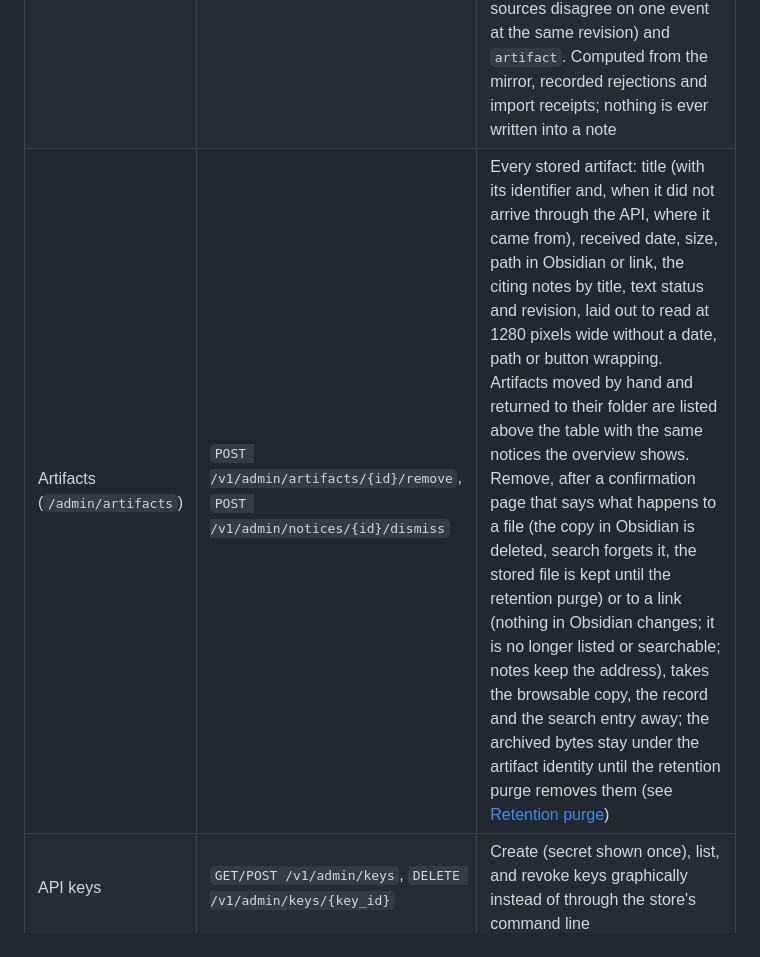
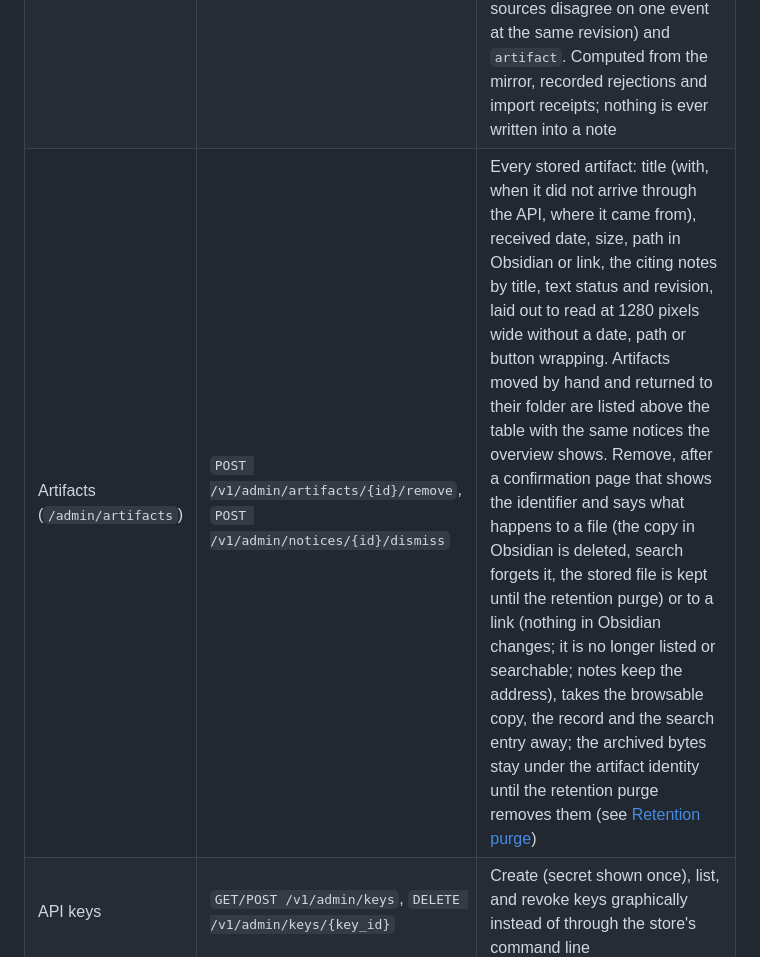
Before and after one commit to sentania-labs/coppermind, a Markdown page: docs/api.md, the part around the change. Rendered like a GitHub page.

Commit message:
no-mistakes(document): Correct Admin artifacts row description in api.md

```diff
--- a/docs/api.md
+++ b/docs/api.md
@@ -271,7 +271,7 @@ requiring hand-populated configuration.
 | Login, logout | `POST /v1/admin/login`, `POST /v1/admin/logout` | Password-backed session |
 | Overview | `GET /v1/admin/status`, `POST /v1/admin/notices/{id}/dismiss` | Counters, helper status and ages, last reconcile, last commit, last sync, failed jobs, and a filing summary (Filing in progress, Filing needs attention or Filing complete, with counts and last progress). Lists every artifact moved or renamed by hand in Obsidian and returned to its folder: the title, where it was found, where it went back, when and why, with a Dismiss that only hides the notice |
 | Problems | `GET /v1/admin/notes/problems` | Every refused ingest, name collision (several files carrying one note identity) and unparseable file, each linked to the note or source it is about. Also lists failed calendar imports, unsupported or failed Dropbox receipts and calendar conflicts, unfinished or abandoned retention purges, unreadable purge receipts and damaged source bundles, artifacts whose browsable copy changed on a device or whose text could not be extracted (`artifact`), and per-note filing errors (`filing`), missing notes (`missing`), path disagreements (`path_notice`), unreadable notes (`unreadable_note`), hand-moved reviewed notes returned to their filed folder (`returned_note`) and old month folders left because they still hold files (`folder_kept`). The Admin page opens with the same filing summary as Overview, built from `GET /v1/status`. Each row has a snake_case `kind` slug; the calendar, Dropbox and artifact rows use `calendar_import` (a failed import receipt), `dropbox` (a failed or unsupported Dropbox file), `calendar_conflict` (two sources disagree on one event at the same revision) and `artifact`. Computed from the mirror, recorded rejections and import receipts; nothing is ever written into a note |
-| Artifacts (`/admin/artifacts`) | `POST /v1/admin/artifacts/{id}/remove`, `POST /v1/admin/notices/{id}/dismiss` | Every stored artifact: title (with its identifier and, when it did not arrive through the API, where it came from), received date, size, path in Obsidian or link, the citing notes by title, text status and revision, laid out to read at 1280 pixels wide without a date, path or button wrapping. Artifacts moved by hand and returned to their folder are listed above the table with the same notices the overview shows. Remove, after a confirmation page that says what happens to a file (the copy in Obsidian is deleted, search forgets it, the stored file is kept until the retention purge) or to a link (nothing in Obsidian changes; it is no longer listed or searchable; notes keep the address), takes the browsable copy, the record and the search entry away; the archived bytes stay under the artifact identity until the retention purge removes them (see [Retention purge](#retention-purge-implemented)) |
+| Artifacts (`/admin/artifacts`) | `POST /v1/admin/artifacts/{id}/remove`, `POST /v1/admin/notices/{id}/dismiss` | Every stored artifact: title (with, when it did not arrive through the API, where it came from), received date, size, path in Obsidian or link, the citing notes by title, text status and revision, laid out to read at 1280 pixels wide without a date, path or button wrapping. Artifacts moved by hand and returned to their folder are listed above the table with the same notices the overview shows. Remove, after a confirmation page that shows the identifier and says what happens to a file (the copy in Obsidian is deleted, search forgets it, the stored file is kept until the retention purge) or to a link (nothing in Obsidian changes; it is no longer listed or searchable; notes keep the address), takes the browsable copy, the record and the search entry away; the archived bytes stay under the artifact identity until the retention purge removes them (see [Retention purge](#retention-purge-implemented)) |
 | API keys | `GET/POST /v1/admin/keys`, `DELETE /v1/admin/keys/{key_id}` | Create (secret shown once), list, and revoke keys graphically instead of through the store's command line |
 | Obsidian Sync | `GET /v1/admin/sync`, `POST /v1/admin/sync/connect`, `POST /v1/admin/sync/token`, `POST /v1/admin/sync/pause`, `/resume`, `/disconnect` | Connect with email, password, optional MFA, and a vault name or a pasted token; reveal a token once, with a hint for sealing it into GitOps; pause and resume around bulk operations |
 | Settings | `GET/PUT /v1/admin/settings {if_revision, body}` | Every key in the settings table below, grouped by section |
```
